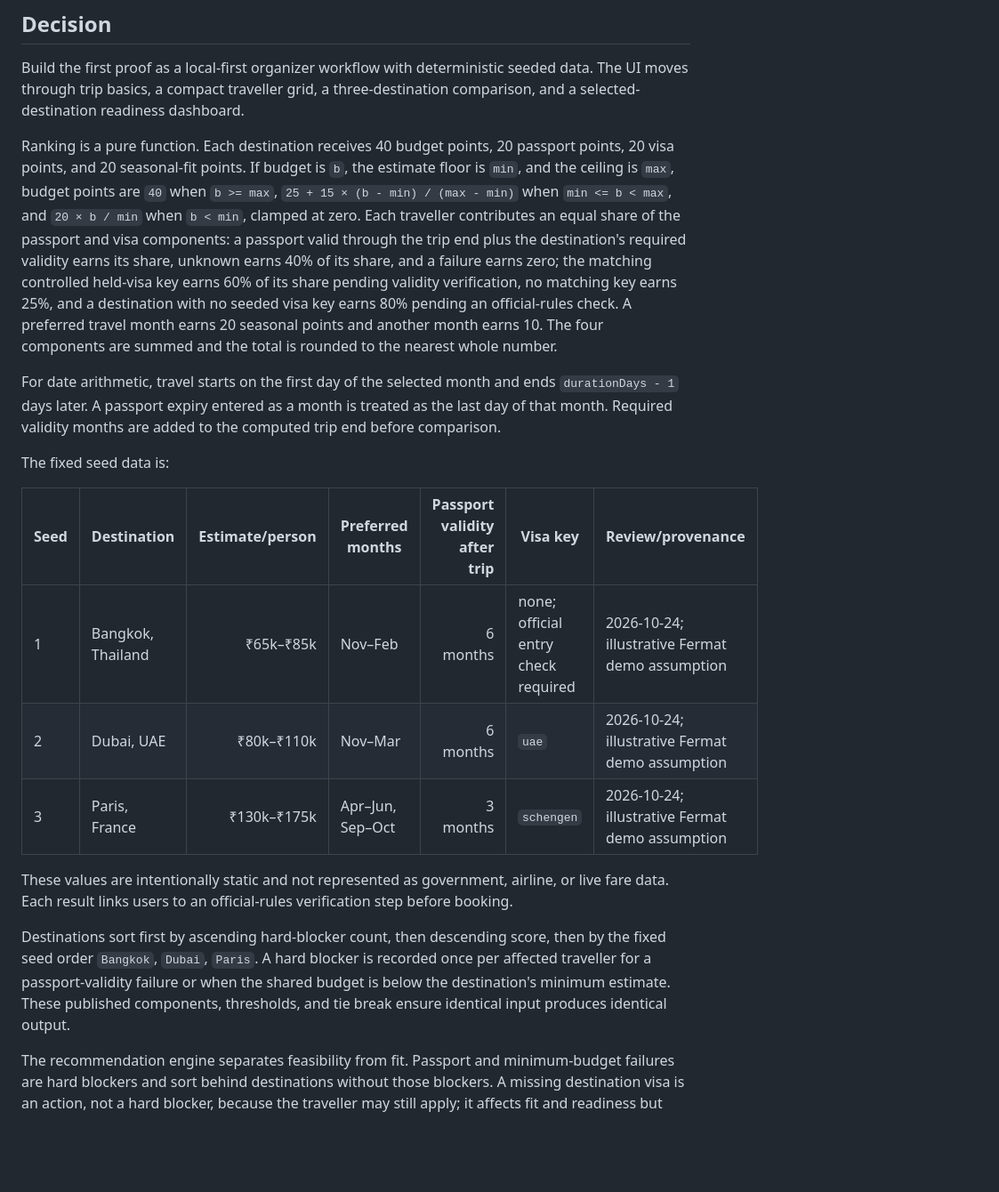
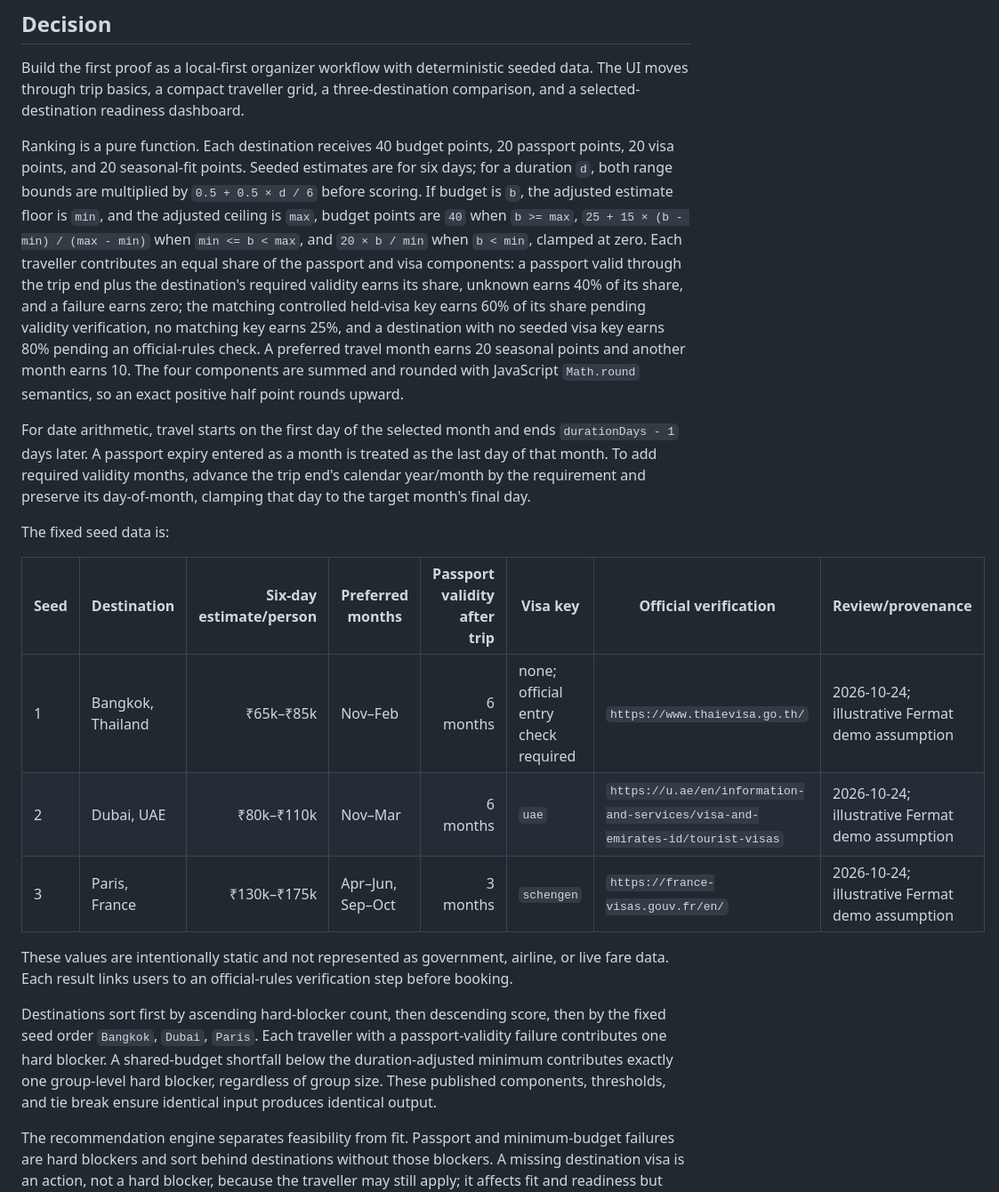
Before and after one commit to ashanviii/FermatLabs, a Markdown page: docs/group-trip-mvp-design.md, the part around the change. Shown at 89% size. GitHub-like rendering; blank space fills up the shorter version.

Commit message:
docs: close deterministic scoring edge cases

```diff
--- a/docs/group-trip-mvp-design.md
+++ b/docs/group-trip-mvp-design.md
@@ -20,21 +20,21 @@ Executable gates are the domain/storage unit tests and the production build. A r
 
 Build the first proof as a local-first organizer workflow with deterministic seeded data. The UI moves through trip basics, a compact traveller grid, a three-destination comparison, and a selected-destination readiness dashboard.
 
-Ranking is a pure function. Each destination receives 40 budget points, 20 passport points, 20 visa points, and 20 seasonal-fit points. If budget is `b`, the estimate floor is `min`, and the ceiling is `max`, budget points are `40` when `b >= max`, `25 + 15 × (b - min) / (max - min)` when `min <= b < max`, and `20 × b / min` when `b < min`, clamped at zero. Each traveller contributes an equal share of the passport and visa components: a passport valid through the trip end plus the destination's required validity earns its share, unknown earns 40% of its share, and a failure earns zero; the matching controlled held-visa key earns 60% of its share pending validity verification, no matching key earns 25%, and a destination with no seeded visa key earns 80% pending an official-rules check. A preferred travel month earns 20 seasonal points and another month earns 10. The four components are summed and the total is rounded to the nearest whole number.
+Ranking is a pure function. Each destination receives 40 budget points, 20 passport points, 20 visa points, and 20 seasonal-fit points. Seeded estimates are for six days; for a duration `d`, both range bounds are multiplied by `0.5 + 0.5 × d / 6` before scoring. If budget is `b`, the adjusted estimate floor is `min`, and the adjusted ceiling is `max`, budget points are `40` when `b >= max`, `25 + 15 × (b - min) / (max - min)` when `min <= b < max`, and `20 × b / min` when `b < min`, clamped at zero. Each traveller contributes an equal share of the passport and visa components: a passport valid through the trip end plus the destination's required validity earns its share, unknown earns 40% of its share, and a failure earns zero; the matching controlled held-visa key earns 60% of its share pending validity verification, no matching key earns 25%, and a destination with no seeded visa key earns 80% pending an official-rules check. A preferred travel month earns 20 seasonal points and another month earns 10. The four components are summed and rounded with JavaScript `Math.round` semantics, so an exact positive half point rounds upward.
 
-For date arithmetic, travel starts on the first day of the selected month and ends `durationDays - 1` days later. A passport expiry entered as a month is treated as the last day of that month. Required validity months are added to the computed trip end before comparison.
+For date arithmetic, travel starts on the first day of the selected month and ends `durationDays - 1` days later. A passport expiry entered as a month is treated as the last day of that month. To add required validity months, advance the trip end's calendar year/month by the requirement and preserve its day-of-month, clamping that day to the target month's final day.
 
 The fixed seed data is:
 
-| Seed | Destination | Estimate/person | Preferred months | Passport validity after trip | Visa key | Review/provenance |
-|---|---|---:|---|---:|---|---|
-| 1 | Bangkok, Thailand | ₹65k–₹85k | Nov–Feb | 6 months | none; official entry check required | 2026-10-24; illustrative Fermat demo assumption |
-| 2 | Dubai, UAE | ₹80k–₹110k | Nov–Mar | 6 months | `uae` | 2026-10-24; illustrative Fermat demo assumption |
-| 3 | Paris, France | ₹130k–₹175k | Apr–Jun, Sep–Oct | 3 months | `schengen` | 2026-10-24; illustrative Fermat demo assumption |
+| Seed | Destination | Six-day estimate/person | Preferred months | Passport validity after trip | Visa key | Official verification | Review/provenance |
+|---|---|---:|---|---:|---|---|---|
+| 1 | Bangkok, Thailand | ₹65k–₹85k | Nov–Feb | 6 months | none; official entry check required | `https://www.thaievisa.go.th/` | 2026-10-24; illustrative Fermat demo assumption |
+| 2 | Dubai, UAE | ₹80k–₹110k | Nov–Mar | 6 months | `uae` | `https://u.ae/en/information-and-services/visa-and-emirates-id/tourist-visas` | 2026-10-24; illustrative Fermat demo assumption |
+| 3 | Paris, France | ₹130k–₹175k | Apr–Jun, Sep–Oct | 3 months | `schengen` | `https://france-visas.gouv.fr/en/` | 2026-10-24; illustrative Fermat demo assumption |
 
 These values are intentionally static and not represented as government, airline, or live fare data. Each result links users to an official-rules verification step before booking.
 
-Destinations sort first by ascending hard-blocker count, then descending score, then by the fixed seed order `Bangkok`, `Dubai`, `Paris`. A hard blocker is recorded once per affected traveller for a passport-validity failure or when the shared budget is below the destination's minimum estimate. These published components, thresholds, and tie break ensure identical input produces identical output.
+Destinations sort first by ascending hard-blocker count, then descending score, then by the fixed seed order `Bangkok`, `Dubai`, `Paris`. Each traveller with a passport-validity failure contributes one hard blocker. A shared-budget shortfall below the duration-adjusted minimum contributes exactly one group-level hard blocker, regardless of group size. These published components, thresholds, and tie break ensure identical input produces identical output.
 
 The recommendation engine separates feasibility from fit. Passport and minimum-budget failures are hard blockers and sort behind destinations without those blockers. A missing destination visa is an action, not a hard blocker, because the traveller may still apply; it affects fit and readiness but does not make the destination impossible by itself. The remaining score explains budget comfort, passport readiness, existing visa readiness, and seasonal fit. Unknown information produces an explicit warning and never silently becomes `Ready`.
 
```
